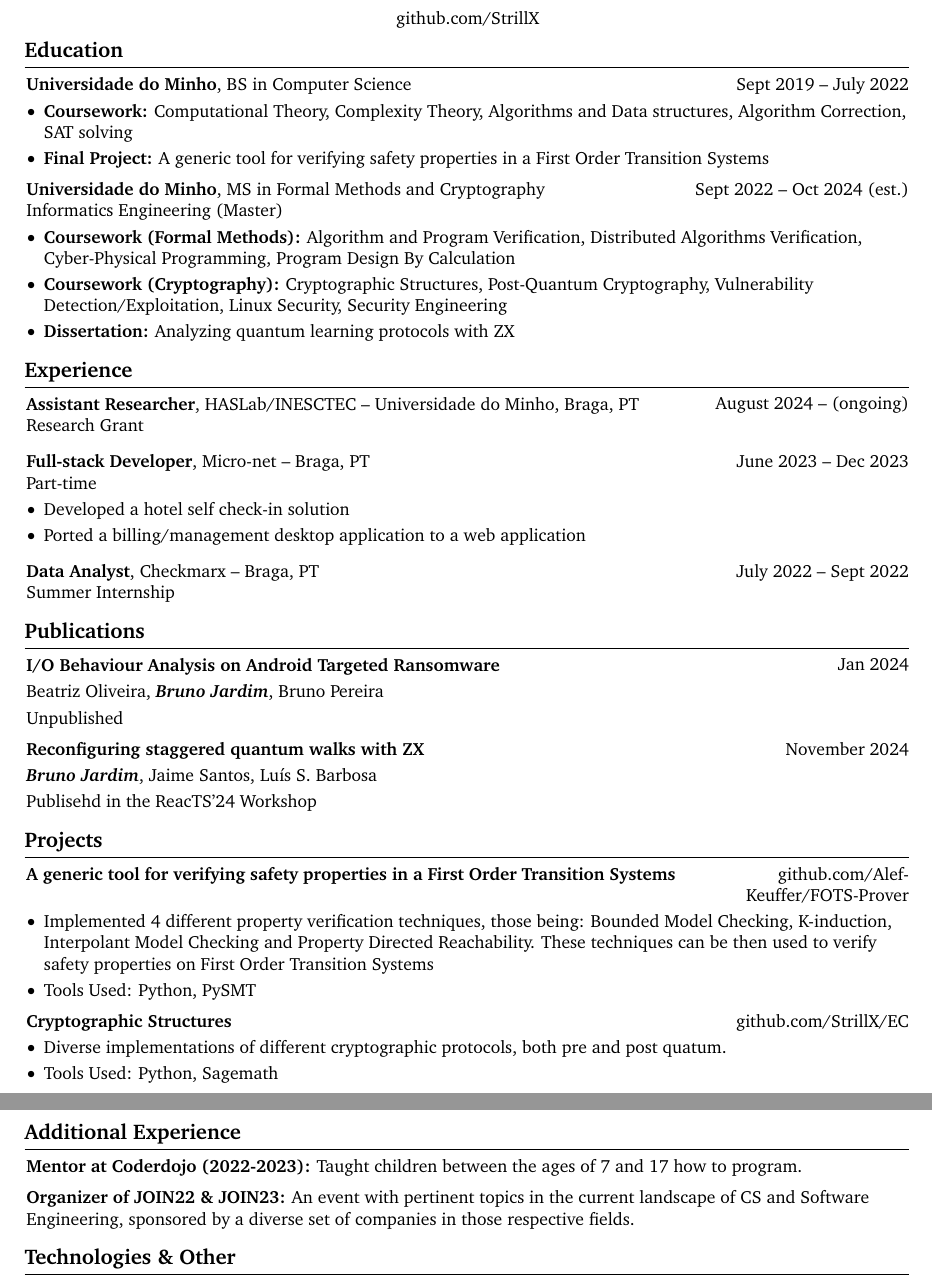
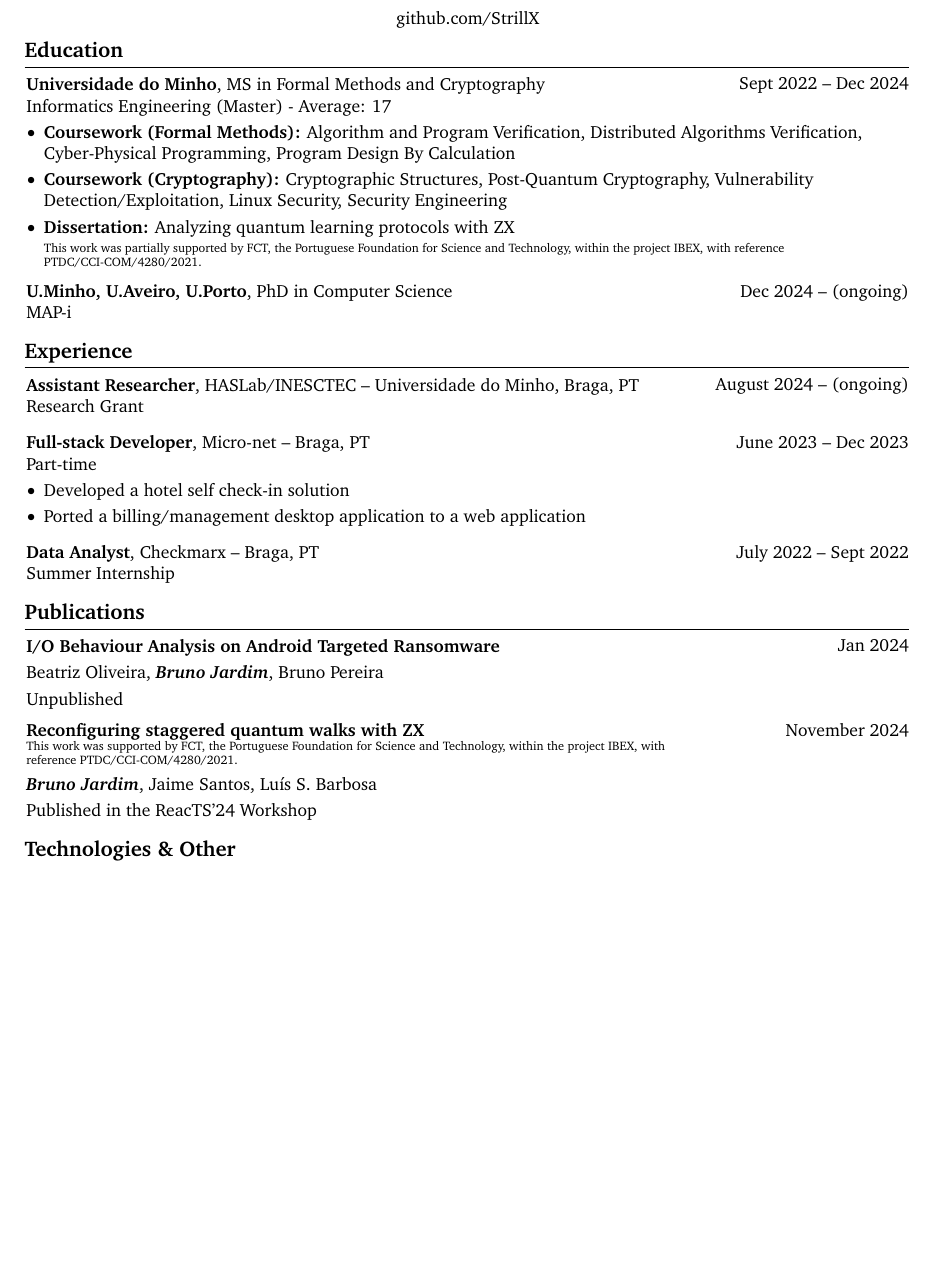
Before and after one commit to StrillX/CV, a LaTeX document (main.tex): two parts of pages 1 and 2 of 2 before the commit and part of the page after it, the two joined at a grey line, cut so that both start at the same text, the shorter picture padded with empty space. Compiled offline with pdfLaTeX.

Commit message:
5th March 2025

```diff
--- a/main.tex
+++ b/main.tex
@@ -43,26 +43,25 @@
 
 
 
-        \begin{twocolentry}{
-            Sept 2019 – July 2022
-        }
-            \textbf{Universidade do Minho}, BS in Computer Science\end{twocolentry}
+        % \begin{twocolentry}{
+        %     Sept 2019 – July 2022
+        % }
+        %     \textbf{Universidade do Minho}, BS in Computer Science - Average: 13\end{twocolentry}
+        % \vspace{0.10 cm}
+        % \begin{onecolentry}
+        %     \begin{highlights}
+        %         \item \textbf{Coursework:} Computational Theory, Complexity Theory, Algorithms and Data structures, Algorithm Correction, SAT solving
+        %         \item \textbf{Final Project:} A generic tool for verifying safety properties in a First Order Transition Systems
+        %     \end{highlights}
+        % \end{onecolentry}
 
-        \vspace{0.10 cm}
-        \begin{onecolentry}
-            \begin{highlights}
-                \item \textbf{Coursework:} Computational Theory, Complexity Theory, Algorithms and Data structures, Algorithm Correction, SAT solving
-                \item \textbf{Final Project:} A generic tool for verifying safety properties in a First Order Transition Systems
-            \end{highlights}
-        \end{onecolentry}
-
-        \vspace{0.2cm}
+        % \vspace{0.2cm}
 
         \begin{twocolentry}{
-            Sept 2022 – Oct 2024 (est.)
+            Sept 2022 – Dec 2024
         }
             \textbf{Universidade do Minho}, MS in Formal Methods and Cryptography\end{twocolentry}
-        Informatics Engineering (Master)
+        Informatics Engineering (Master) - Average: 17
         \vspace{0.10 cm}
         \begin{onecolentry}
             \begin{highlights}
@@ -70,11 +69,21 @@
                 \item \textbf{Coursework (Cryptography):} Cryptographic Structures, Post-Quantum Cryptography, Vulnerability Detection/Exploitation, Linux Security, Security Engineering
                 \item \textbf{Dissertation:} Analyzing quantum learning protocols with ZX
 
+                \scriptsize{This work was partially supported by FCT, the Portuguese Foundation for Science and Technology, within the project IBEX, with reference PTDC/CCI-COM/4280/2021.}
+
                 %\small ZX-calculus and variants (ZH,ZW,ZXW,...), Quantum Machine Learning, Quantum Walks, Measurement Based Quantum Computing
 
             \end{highlights}
         \end{onecolentry}
 
+
+        \vspace{0.2cm}
+
+        \begin{twocolentry}{
+            Dec 2024 – (ongoing)
+        }
+            \textbf{U.Minho, U.Aveiro, U.Porto}, PhD in Computer Science\end{twocolentry}
+        MAP-i
 
 
 
@@ -142,9 +151,12 @@
 
         \begin{samepage}
             \begin{twocolentry}{
-                November 2024
+                \normalsize{November 2024}
             }
                 \textbf{Reconfiguring staggered quantum walks with ZX}
+
+                \scriptsize{This work was supported by FCT, the Portuguese Foundation for Science and Technology, within the project IBEX, with reference PTDC/CCI-COM/4280/2021.}
+
             \end{twocolentry}
 
             \vspace{0.10 cm}
@@ -153,62 +165,62 @@
                 \mbox{\textbf{\textit{Bruno Jardim}}}, \mbox{Jaime Santos}, \mbox{Luís S. Barbosa}
 
                 \vspace{0.10 cm}
-            Publisehd in the ReacTS'24 Workshop
+            Published in the ReacTS'24 Workshop
         \end{onecolentry}
         \end{samepage}
 
 
 
-    \section{Projects}
+    % \section{Projects}
 
 
 
 
-        \begin{twocolentry}{
-            \href{https://github.com/Alef-Keuffer/FOTS-Prover}{github.com/Alef-Keuffer/FOTS-Prover}
-        }
-            \textbf{A generic tool for verifying safety properties in a First Order Transition Systems}\end{twocolentry}
+    %     \begin{twocolentry}{
+    %         \href{https://github.com/Alef-Keuffer/FOTS-Prover}{github.com/Alef-Keuffer/FOTS-Prover}
+    %     }
+    %         \textbf{A generic tool for verifying safety properties in a First Order Transition Systems}\end{twocolentry}
 
-        \vspace{0.10 cm}
-        \begin{onecolentry}
-            \begin{highlights}
-                \item Implemented 4 different property verification techniques, those being: Bounded Model Checking, K-induction, Interpolant Model Checking and Property Directed Reachability. These techniques can be then used to verify safety properties on First Order Transition Systems
-                \item Tools Used: Python, PySMT
-            \end{highlights}
-        \end{onecolentry}
+    %     \vspace{0.10 cm}
+    %     \begin{onecolentry}
+    %         \begin{highlights}
+    %             \item Implemented 4 different property verification techniques, those being: Bounded Model Checking, K-induction, Interpolant Model Checking and Property Directed Reachability. These techniques can be then used to verify safety properties on First Order Transition Systems
+    %             \item Tools Used: Python, PySMT
+    %         \end{highlights}
+    %     \end{onecolentry}
 
 
-        \vspace{0.2 cm}
+    %     \vspace{0.2 cm}
 
-        \begin{twocolentry}{
-            \href{https://github.com/StrillX/EC}{github.com/StrillX/EC}
-        }
-            \textbf{Cryptographic Structures}\end{twocolentry}
+    %     \begin{twocolentry}{
+    %         \href{https://github.com/StrillX/EC}{github.com/StrillX/EC}
+    %     }
+    %         \textbf{Cryptographic Structures}\end{twocolentry}
 
-        \vspace{0.10 cm}
-        \begin{onecolentry}
-            \begin{highlights}
-                \item Diverse implementations of different cryptographic protocols, both pre and post quatum.
-                \item Tools Used: Python, Sagemath
-            \end{highlights}
-        \end{onecolentry}
+    %     \vspace{0.10 cm}
+    %     \begin{onecolentry}
+    %         \begin{highlights}
+    %             \item Diverse implementations of different cryptographic protocols, both pre and post quatum.
+    %             \item Tools Used: Python, Sagemath
+    %         \end{highlights}
+    %     \end{onecolentry}
 
 
 
-    \section{Additional Experience}
+    % \section{Additional Experience}
 
 
 
 
-        \begin{onecolentry}
-            \textbf{Mentor at Coderdojo (2022-2023):} Taught children between the ages of 7 and 17 how to program.
-        \end{onecolentry}
+    %     \begin{onecolentry}
+    %         \textbf{Mentor at Coderdojo (2022-2023):} Taught children between the ages of 7 and 17 how to program.
+    %     \end{onecolentry}
 
-        \vspace{0.2 cm}
+    %     \vspace{0.2 cm}
 
-        \begin{onecolentry}
-            \textbf{Organizer of JOIN22 \& JOIN23:} An event with pertinent topics in the current landscape of CS and Software Engineering, sponsored by a diverse set of companies in those respective fields.
-        \end{onecolentry}
+    %     \begin{onecolentry}
+    %         \textbf{Organizer of JOIN22 \& JOIN23:} An event with pertinent topics in the current landscape of CS and Software Engineering, sponsored by a diverse set of companies in those respective fields.
+    %     \end{onecolentry}
 
 
     \section{Technologies \& Other}
```
Also changed, not shown: main.pdf, 2 other files.
